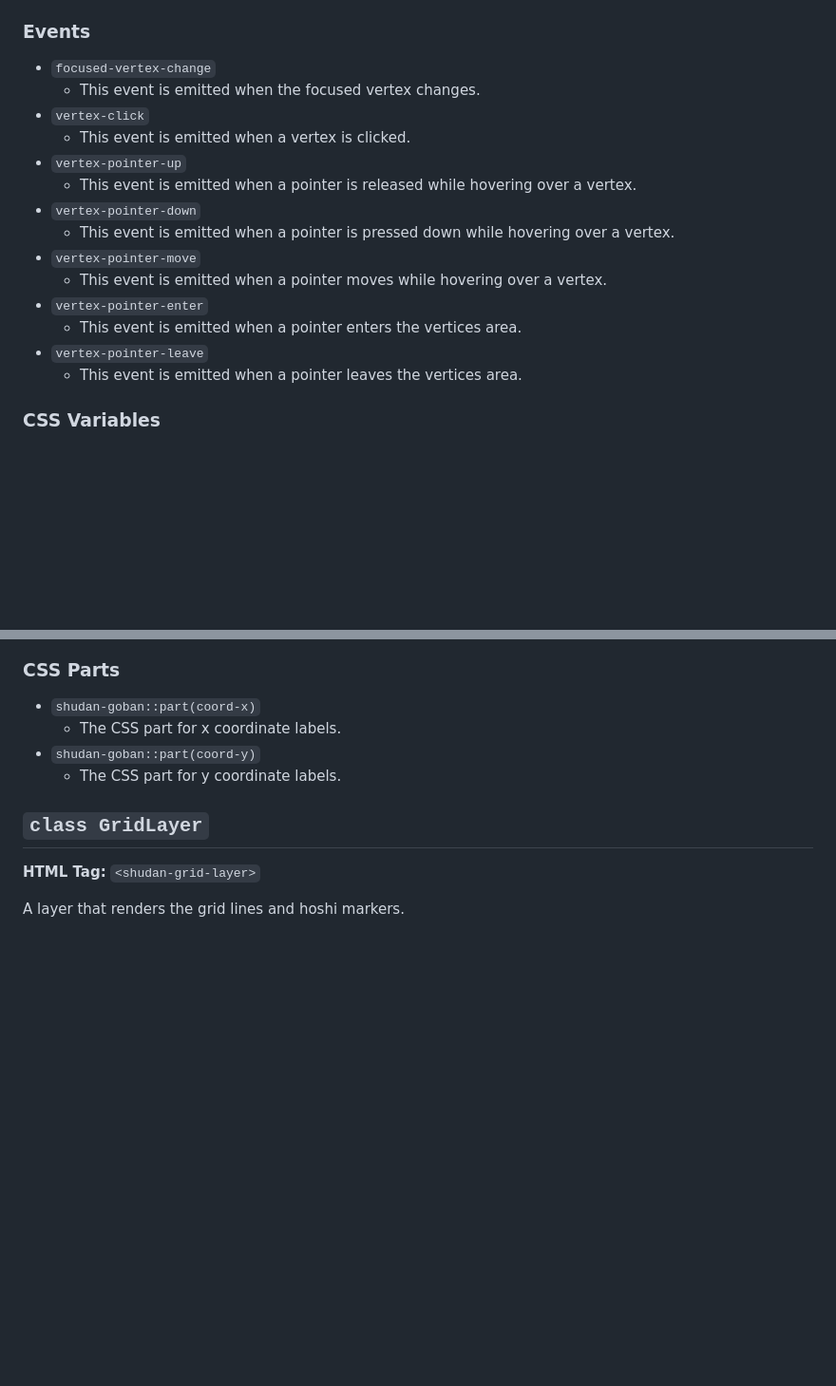
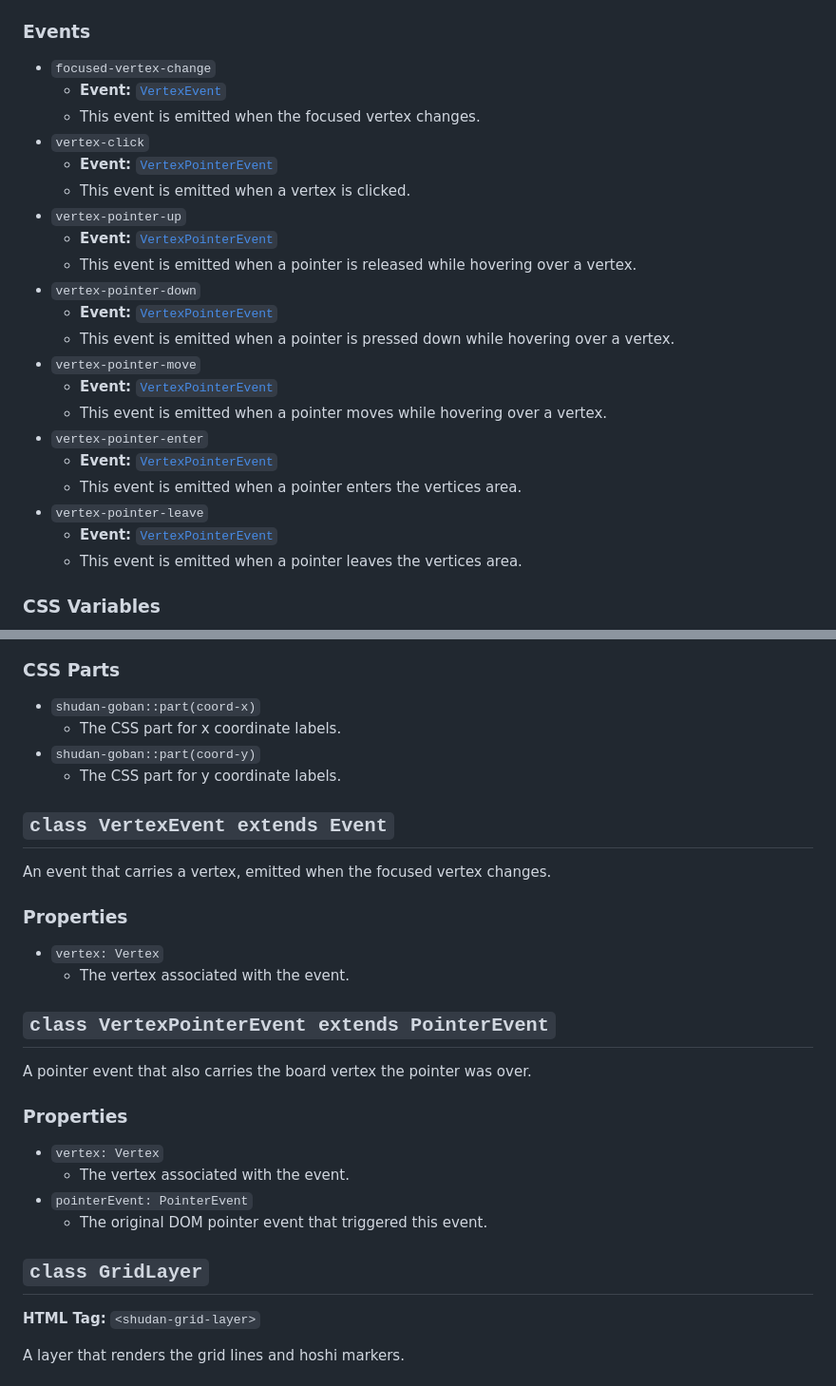
Before and after one commit to SabakiHQ/Shudan, a Markdown page: docs/api.md, 2 parts joined by grey strips. Shown at 95% size. Drawn GitHub-style; blank space fills up the shorter version.

Commit message:
Document event classes

```diff
--- a/docs/api.md
+++ b/docs/api.md
@@ -42,20 +42,27 @@ keyboard navigation, pointer/vertex events, and contains all layer components.
 ### Events
 
 - `focused-vertex-change`
+  - **Event:** [`VertexEvent`](#class-vertexevent)
   - This event is emitted when the focused vertex changes.
 - `vertex-click`
+  - **Event:** [`VertexPointerEvent`](#class-vertexpointerevent)
   - This event is emitted when a vertex is clicked.
 - `vertex-pointer-up`
+  - **Event:** [`VertexPointerEvent`](#class-vertexpointerevent)
   - This event is emitted when a pointer is released while hovering over a
     vertex.
 - `vertex-pointer-down`
+  - **Event:** [`VertexPointerEvent`](#class-vertexpointerevent)
   - This event is emitted when a pointer is pressed down while hovering over a
     vertex.
 - `vertex-pointer-move`
+  - **Event:** [`VertexPointerEvent`](#class-vertexpointerevent)
   - This event is emitted when a pointer moves while hovering over a vertex.
 - `vertex-pointer-enter`
+  - **Event:** [`VertexPointerEvent`](#class-vertexpointerevent)
   - This event is emitted when a pointer enters the vertices area.
 - `vertex-pointer-leave`
+  - **Event:** [`VertexPointerEvent`](#class-vertexpointerevent)
   - This event is emitted when a pointer leaves the vertices area.
 
 ### CSS Variables
@@ -85,6 +92,26 @@ appearance of the goban which can be overridden in your stylesheets:
   - The CSS part for x coordinate labels.
 - `shudan-goban::part(coord-y)`
   - The CSS part for y coordinate labels.
+
+## `class VertexEvent extends Event`
+
+An event that carries a vertex, emitted when the focused vertex changes.
+
+### Properties
+
+- `vertex: Vertex`
+  - The vertex associated with the event.
+
+## `class VertexPointerEvent extends PointerEvent`
+
+A pointer event that also carries the board vertex the pointer was over.
+
+### Properties
+
+- `vertex: Vertex`
+  - The vertex associated with the event.
+- `pointerEvent: PointerEvent`
+  - The original DOM pointer event that triggered this event.
 
 ## `class GridLayer`
 
```
